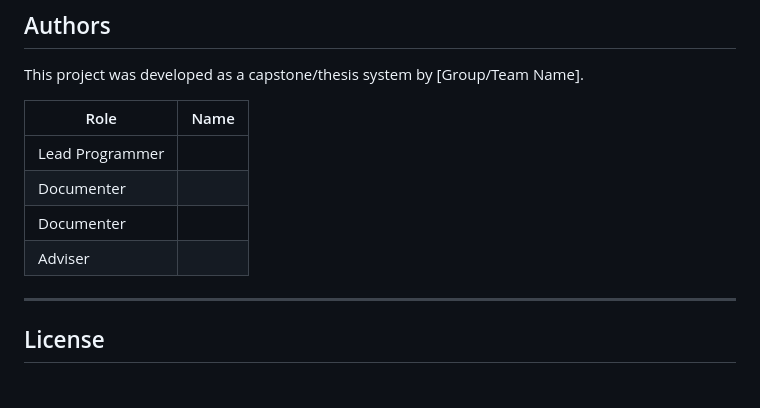
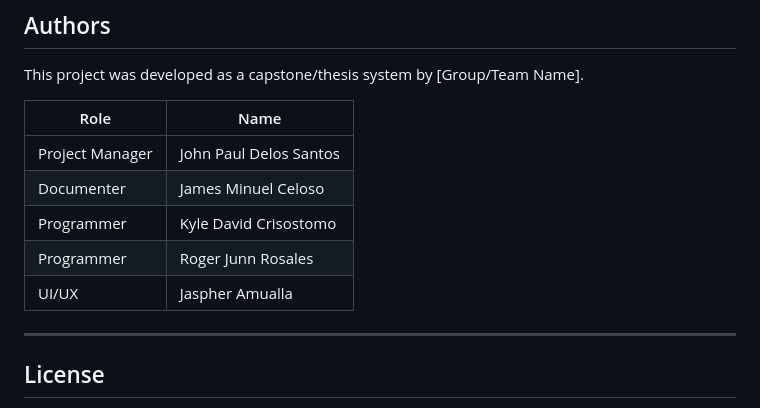
Before and after one commit to james200526/Capstone-Project, a Markdown page: README.md, the part around the change. GitHub-like rendering.

```diff
--- a/README.md
+++ b/README.md
@@ -143,10 +143,11 @@ This project was developed as a capstone/thesis system by [Group/Team Name].
 
 | Role | Name |
 |---|---|
-| Lead Programmer | |
-| Documenter | |
-| Documenter | |
-| Adviser | |
+| Project Manager | John Paul Delos Santos |
+| Documenter | James Minuel Celoso |
+| Programmer | Kyle David Crisostomo |
+| Programmer | Roger Junn Rosales |
+| UI/UX | Jaspher Amualla |
 
 ---
 
```
